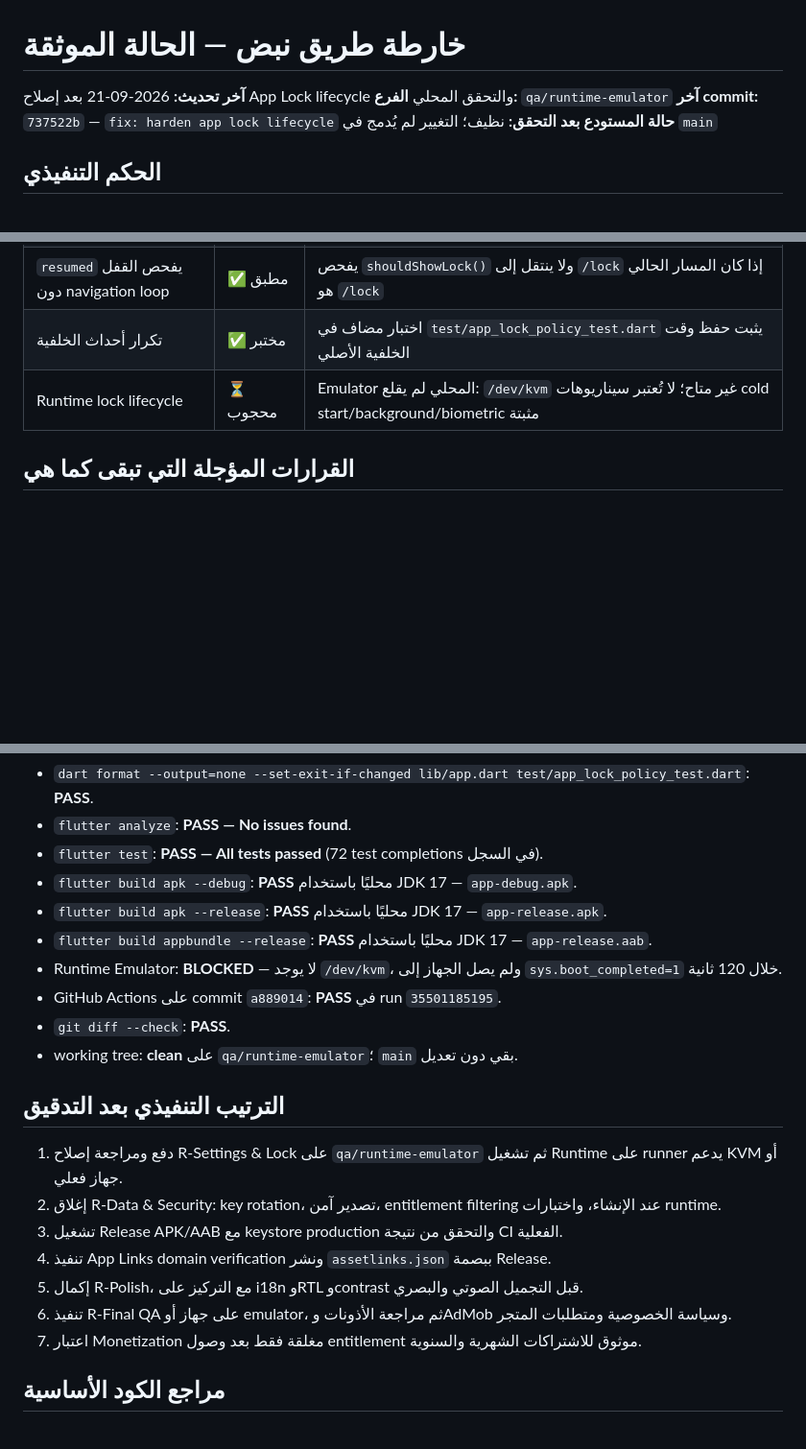
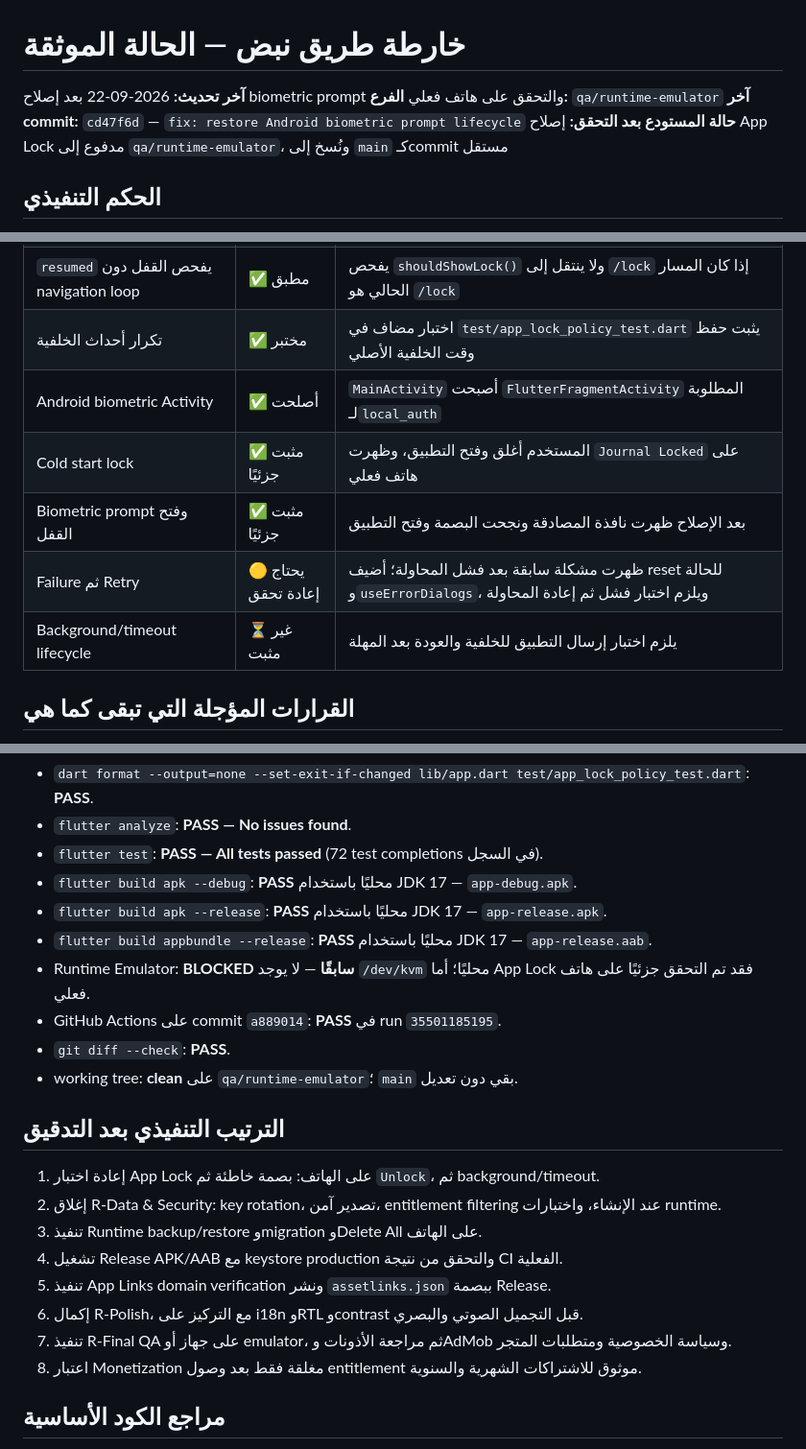
Before and after one commit to toufikben/nabd-rebuild, a Markdown page: ROADMAP.md, 3 parts joined by grey strips. Shown at 96% size. GitHub-like rendering; blank space fills up the shorter version.

Commit message:
docs: update roadmap after physical App Lock verification

```diff
--- a/ROADMAP.md
+++ b/ROADMAP.md
@@ -1,9 +1,9 @@
 # خارطة طريق نبض — الحالة الموثقة
 
-**آخر تحديث:** 2026-09-21 بعد إصلاح App Lock lifecycle والتحقق المحلي
+**آخر تحديث:** 2026-09-22 بعد إصلاح biometric prompt والتحقق على هاتف فعلي
 **الفرع:** `qa/runtime-emulator`
-**آخر commit:** `737522b` — `fix: harden app lock lifecycle`
-**حالة المستودع بعد التحقق:** نظيف؛ التغيير لم يُدمج في `main`
+**آخر commit:** `cd47f6d` — `fix: restore Android biometric prompt lifecycle`
+**حالة المستودع بعد التحقق:** إصلاح App Lock مدفوع إلى `qa/runtime-emulator`، ونُسخ إلى `main` كـcommit مستقل
 
 ## الحكم التنفيذي
 
@@ -45,7 +45,11 @@
 | `hidden` و`paused` يسجلان الخلفية | ✅ مطبق | كلاهما يستدعي `BiometricService.markBackgrounded()` |
 | `resumed` يفحص القفل دون navigation loop | ✅ مطبق | يفحص `shouldShowLock()` ولا ينتقل إلى `/lock` إذا كان المسار الحالي هو `/lock` |
 | تكرار أحداث الخلفية | ✅ مختبر | اختبار مضاف في `test/app_lock_policy_test.dart` يثبت حفظ وقت الخلفية الأصلي |
-| Runtime lock lifecycle | ⏳ محجوب | Emulator المحلي لم يقلع: `/dev/kvm` غير متاح؛ لا تُعتبر سيناريوهات cold start/background/biometric مثبتة |
+| Android biometric Activity | ✅ أصلحت | `MainActivity` أصبحت `FlutterFragmentActivity` المطلوبة لـ`local_auth` |
+| Cold start lock | ✅ مثبت جزئيًا | المستخدم أغلق وفتح التطبيق، وظهرت `Journal Locked` على هاتف فعلي |
+| Biometric prompt وفتح القفل | ✅ مثبت جزئيًا | بعد الإصلاح ظهرت نافذة المصادقة ونجحت البصمة وفتح التطبيق |
+| Failure ثم Retry | 🟡 يحتاج إعادة تحقق | ظهرت مشكلة سابقة بعد فشل المحاولة؛ أضيف reset للحالة و`useErrorDialogs`، ويلزم اختبار فشل ثم إعادة المحاولة |
+| Background/timeout lifecycle | ⏳ غير مثبت | يلزم اختبار إرسال التطبيق للخلفية والعودة بعد المهلة |
 
 ## القرارات المؤجلة التي تبقى كما هي
 
@@ -63,20 +67,21 @@
 - `flutter build apk --debug`: **PASS** محليًا باستخدام JDK 17 — `app-debug.apk`.
 - `flutter build apk --release`: **PASS** محليًا باستخدام JDK 17 — `app-release.apk`.
 - `flutter build appbundle --release`: **PASS** محليًا باستخدام JDK 17 — `app-release.aab`.
-- Runtime Emulator: **BLOCKED** — لا يوجد `/dev/kvm`، ولم يصل الجهاز إلى `sys.boot_completed=1` خلال 120 ثانية.
+- Runtime Emulator: **BLOCKED سابقًا** — لا يوجد `/dev/kvm` محليًا؛ أما App Lock فقد تم التحقق جزئيًا على هاتف فعلي.
 - GitHub Actions على commit `a889014`: **PASS** في run `35501185195`.
 - `git diff --check`: **PASS**.
 - working tree: **clean** على `qa/runtime-emulator`؛ `main` بقي دون تعديل.
 
 ## الترتيب التنفيذي بعد التدقيق
 
-1. دفع ومراجعة إصلاح R-Settings & Lock على `qa/runtime-emulator` ثم تشغيل Runtime على runner يدعم KVM أو جهاز فعلي.
+1. إعادة اختبار App Lock على الهاتف: بصمة خاطئة ثم `Unlock`، ثم background/timeout.
 2. إغلاق R-Data & Security: key rotation، تصدير آمن، entitlement filtering عند الإنشاء، واختبارات runtime.
-3. تشغيل Release APK/AAB مع keystore production والتحقق من نتيجة CI الفعلية.
-4. تنفيذ App Links domain verification ونشر `assetlinks.json` ببصمة Release.
-5. إكمال R-Polish، مع التركيز على i18n وRTL وcontrast قبل التجميل الصوتي والبصري.
-6. تنفيذ R-Final QA على جهاز أو emulator، ثم مراجعة الأذونات وAdMob وسياسة الخصوصية ومتطلبات المتجر.
-7. اعتبار Monetization مغلقة فقط بعد وصول entitlement موثوق للاشتراكات الشهرية والسنوية.
+3. تنفيذ Runtime backup/restore وmigration وDelete All على الهاتف.
+4. تشغيل Release APK/AAB مع keystore production والتحقق من نتيجة CI الفعلية.
+5. تنفيذ App Links domain verification ونشر `assetlinks.json` ببصمة Release.
+6. إكمال R-Polish، مع التركيز على i18n وRTL وcontrast قبل التجميل الصوتي والبصري.
+7. تنفيذ R-Final QA على جهاز أو emulator، ثم مراجعة الأذونات وAdMob وسياسة الخصوصية ومتطلبات المتجر.
+8. اعتبار Monetization مغلقة فقط بعد وصول entitlement موثوق للاشتراكات الشهرية والسنوية.
 
 ## مراجع الكود الأساسية
 
```
Also changed, not shown: other parts of ROADMAP.md (+2 -2 lines), docs/PROJECT_COMPLETION_ROADMAP_2026-09-22.md (added, +260 -0 lines).
